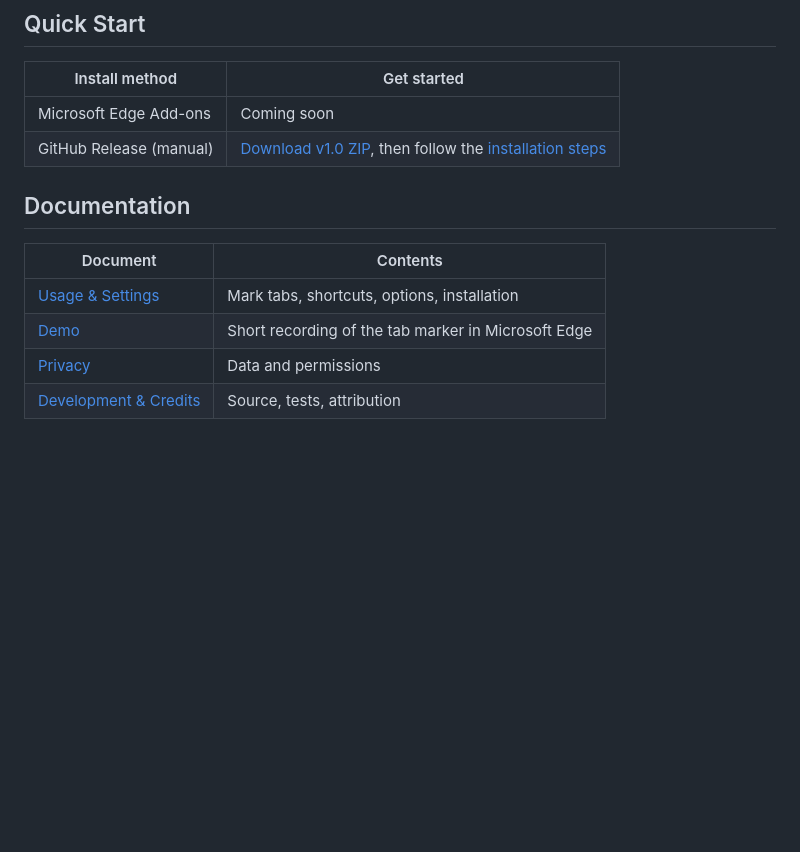
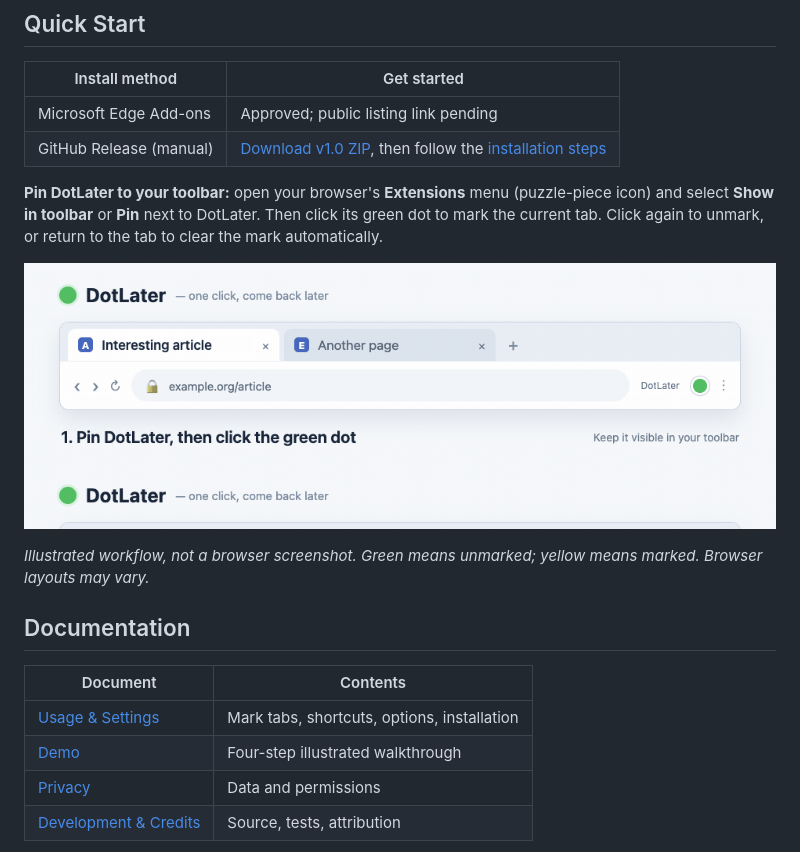
Before and after one commit to The-Aries/dotlater, a Markdown page: README.md, the part around the change. GitHub-like rendering; pictures changed too: assets/demo.gif; blank space fills up the shorter version.

Commit message:
docs: show DotLater quick-start walkthrough

```diff
--- a/README.md
+++ b/README.md
@@ -14,15 +14,21 @@ Click the dot or press **Ctrl + Shift + X** (**⌘ + Shift + X** on Mac) to togg
 
 | Install method | Get started |
 | --- | --- |
-| Microsoft Edge Add-ons | Coming soon |
+| Microsoft Edge Add-ons | Approved; public listing link pending |
 | GitHub Release (manual) | [Download v1.0 ZIP](https://github.com/The-Aries/dotlater/releases/download/v1.0/DotLater-v1.0.zip), then follow the [installation steps](docs/GUIDE.md#quick-start) |
+
+**Pin DotLater to your toolbar:** open your browser's **Extensions** menu (puzzle-piece icon) and select **Show in toolbar** or **Pin** next to DotLater. Then click its green dot to mark the current tab. Click again to unmark, or return to the tab to clear the mark automatically.
+
+![Illustrated DotLater workflow: pin the green dot, mark a tab yellow, switch away, and return to clear it](assets/demo.gif)
+
+*Illustrated workflow, not a browser screenshot. Green means unmarked; yellow means marked. Browser layouts may vary.*
 
 ## Documentation
 
 | Document | Contents |
 | --- | --- |
 | [Usage & Settings](docs/GUIDE.md) | Mark tabs, shortcuts, options, installation |
-| [Demo](assets/demo.gif) | Short recording of the tab marker in Microsoft Edge |
+| [Demo](assets/demo.gif) | Four-step illustrated walkthrough |
 | [Privacy](docs/PRIVACY.md) | Data and permissions |
 | [Development & Credits](docs/DEVELOPMENT.md) | Source, tests, attribution |
 
```
Also changed, not shown: docs/GUIDE.md (+6 -4 lines).
